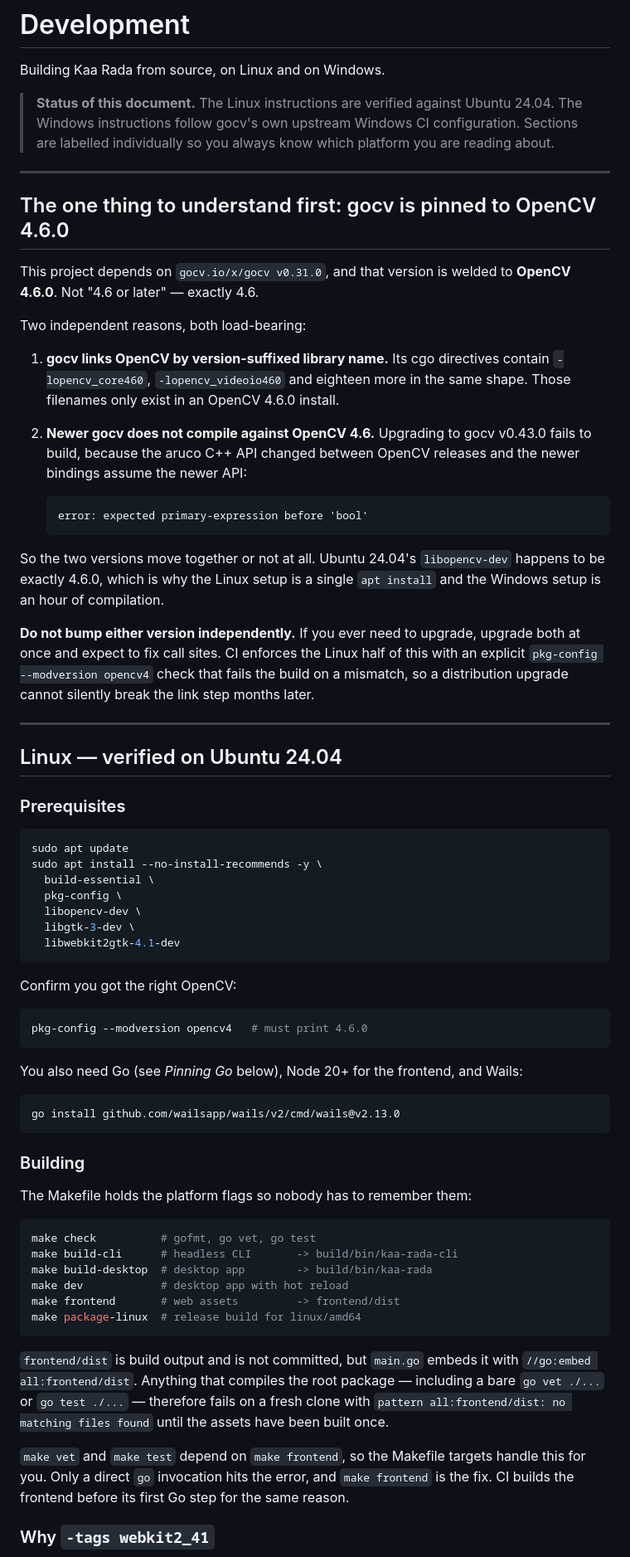
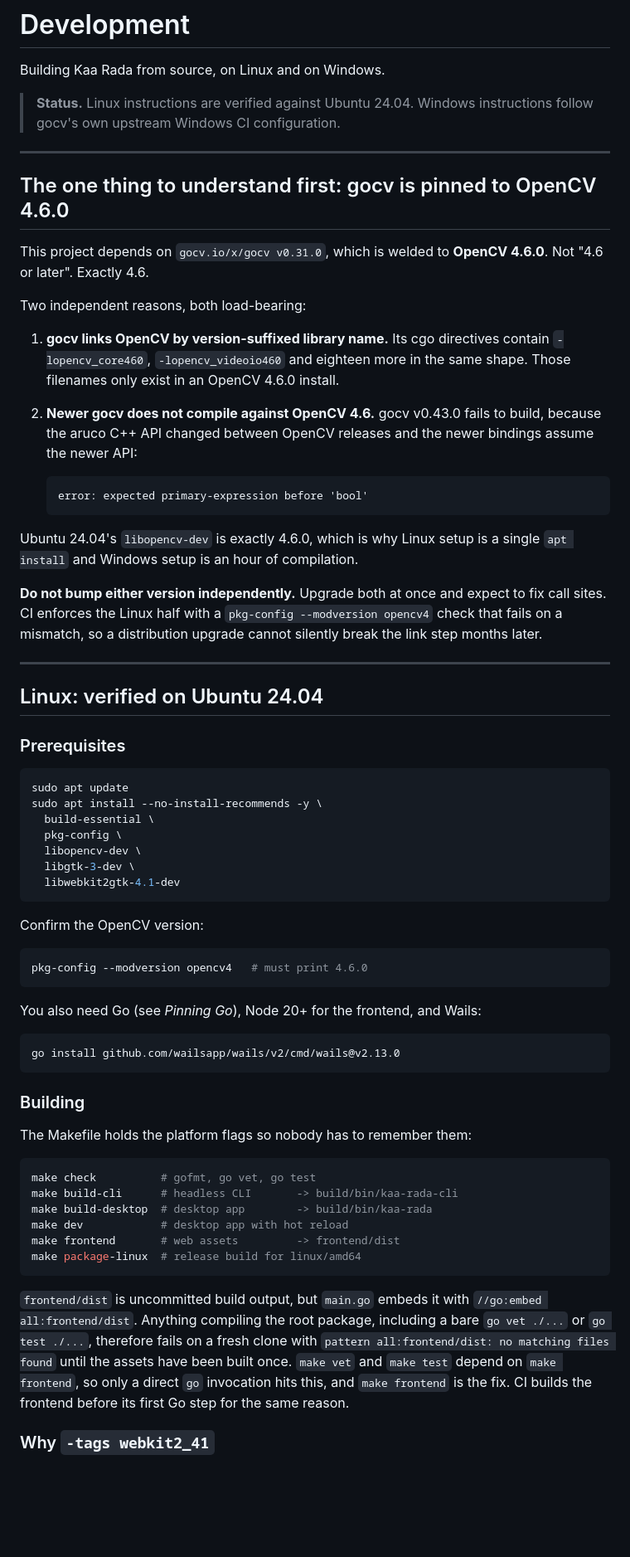
Before and after one commit to issar13/spare-eye, a Markdown page: docs/DEVELOPMENT.md, the part around one of its changes. Shown at 83% size. Rendered like a GitHub page; blank space fills up the shorter version.

````diff
--- a/docs/DEVELOPMENT.md
+++ b/docs/DEVELOPMENT.md
@@ -2,44 +2,40 @@
 
 Building Kaa Rada from source, on Linux and on Windows.
 
-> **Status of this document.** The Linux instructions are verified against
-> Ubuntu 24.04. The Windows instructions follow gocv's own upstream Windows CI
-> configuration. Sections are labelled individually so you always know which
-> platform you are reading about.
+> **Status.** Linux instructions are verified against Ubuntu 24.04. Windows
+> instructions follow gocv's own upstream Windows CI configuration.
 
 ---
 
 ## The one thing to understand first: gocv is pinned to OpenCV 4.6.0
 
-This project depends on `gocv.io/x/gocv v0.31.0`, and that version is welded to
-**OpenCV 4.6.0**. Not "4.6 or later" — exactly 4.6.
+This project depends on `gocv.io/x/gocv v0.31.0`, which is welded to
+**OpenCV 4.6.0**. Not "4.6 or later". Exactly 4.6.
 
 Two independent reasons, both load-bearing:
 
 1. **gocv links OpenCV by version-suffixed library name.** Its cgo directives
    contain `-lopencv_core460`, `-lopencv_videoio460` and eighteen more in the
    same shape. Those filenames only exist in an OpenCV 4.6.0 install.
-2. **Newer gocv does not compile against OpenCV 4.6.** Upgrading to gocv
-   v0.43.0 fails to build, because the aruco C++ API changed between OpenCV
-   releases and the newer bindings assume the newer API:
+2. **Newer gocv does not compile against OpenCV 4.6.** gocv v0.43.0 fails to
+   build, because the aruco C++ API changed between OpenCV releases and the
+   newer bindings assume the newer API:
 
    ```
    error: expected primary-expression before 'bool'
    ```
 
-So the two versions move together or not at all. Ubuntu 24.04's
-`libopencv-dev` happens to be exactly 4.6.0, which is why the Linux setup is a
-single `apt install` and the Windows setup is an hour of compilation.
+Ubuntu 24.04's `libopencv-dev` is exactly 4.6.0, which is why Linux setup is a
+single `apt install` and Windows setup is an hour of compilation.
 
-**Do not bump either version independently.** If you ever need to upgrade,
-upgrade both at once and expect to fix call sites. CI enforces the Linux half
-of this with an explicit `pkg-config --modversion opencv4` check that fails the
-build on a mismatch, so a distribution upgrade cannot silently break the link
-step months later.
+**Do not bump either version independently.** Upgrade both at once and expect
+to fix call sites. CI enforces the Linux half with a
+`pkg-config --modversion opencv4` check that fails on a mismatch, so a
+distribution upgrade cannot silently break the link step months later.
 
 ---
 
-## Linux — verified on Ubuntu 24.04
+## Linux: verified on Ubuntu 24.04
 
 ### Prerequisites
 
@@ -53,14 +49,13 @@ sudo apt install --no-install-recommends -y \
   libwebkit2gtk-4.1-dev
 ```
 
-Confirm you got the right OpenCV:
+Confirm the OpenCV version:
 
 ```sh
 pkg-config --modversion opencv4   # must print 4.6.0
 ```
 
-You also need Go (see *Pinning Go* below), Node 20+ for the frontend, and
-Wails:
+You also need Go (see *Pinning Go*), Node 20+ for the frontend, and Wails:
 
 ```sh
 go install github.com/wailsapp/wails/v2/cmd/wails@v2.13.0
@@ -79,16 +74,13 @@ make frontend       # web assets         -> frontend/dist
 make package-linux  # release build for linux/amd64
 ```
 
-`frontend/dist` is build output and is not committed, but `main.go` embeds it
-with `//go:embed all:frontend/dist`. Anything that compiles the root package —
-including a bare `go vet ./...` or `go test ./...` — therefore fails on a fresh
-clone with `pattern all:frontend/dist: no matching files found` until the assets
-have been built once.
-
-`make vet` and `make test` depend on `make frontend`, so the Makefile targets
-handle this for you. Only a direct `go` invocation hits the error, and `make
-frontend` is the fix. CI builds the frontend before its first Go step for the
-same reason.
+`frontend/dist` is uncommitted build output, but `main.go` embeds it with
+`//go:embed all:frontend/dist`. Anything compiling the root package, including
+a bare `go vet ./...` or `go test ./...`, therefore fails on a fresh clone with
+`pattern all:frontend/dist: no matching files found` until the assets have been
+built once. `make vet` and `make test` depend on `make frontend`, so only a
+direct `go` invocation hits this, and `make frontend` is the fix. CI builds the
+frontend before its first Go step for the same reason.
 
 ### Why `-tags webkit2_41`
 
````
Also changed, not shown: other parts of docs/DEVELOPMENT.md (+84 -92 lines), docs/SETUP-TELEGRAM.md (+80 -81 lines).
